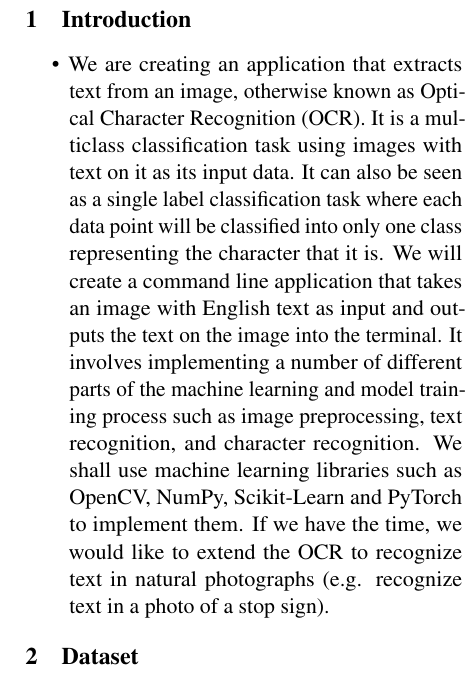
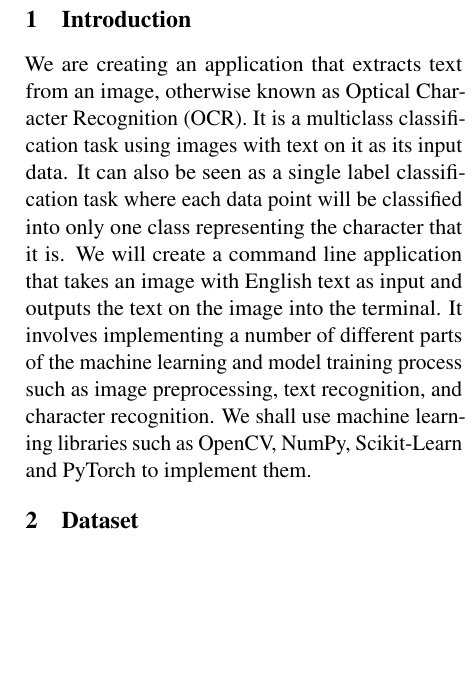
Before and after one commit to PourquoiEstTu/ocr, a LaTeX document (report-tex/main.tex): part of one column of page 1 of 2, cut so that both start at the same text, the shorter picture padded with empty space. Compiled offline with pdfLaTeX.

Commit message:
slight change to intro

```diff
--- a/report-tex/main.tex
+++ b/report-tex/main.tex
@@ -77,8 +77,7 @@
 % \end{abstract}
 
 \section{Introduction}
-\begin{itemize}
-\item We are creating an application that extracts text
+We are creating an application that extracts text
 from an image, otherwise known as Optical Character
 Recognition (OCR). It is a multiclass classification
 task using images with text on it as its input
@@ -93,11 +92,7 @@ of the machine learning and model training process
 such as image preprocessing, text recognition, and
 character recognition. We shall use machine learning
 libraries such as OpenCV, NumPy, Scikit-Learn
-and PyTorch to implement them. If we have the
-time, we would like to extend the OCR to recognize
-text in natural photographs (e.g. recognize text
-in a photo of a stop sign).
-\end{itemize}
+and PyTorch to implement them.
 
 \section{Dataset}
 
```
